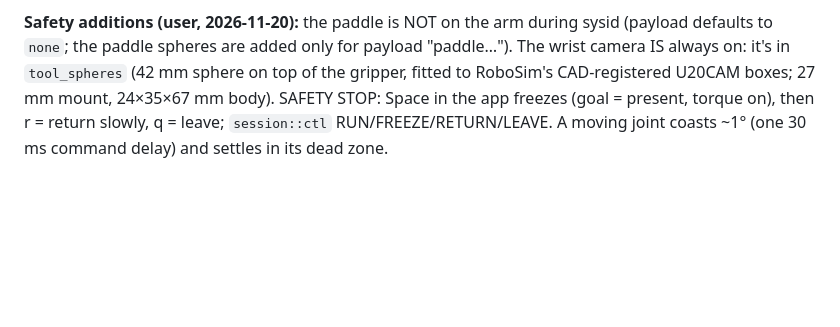
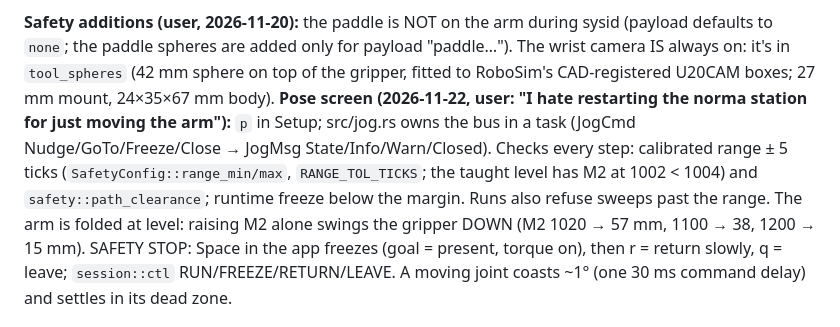
Before and after one commit to robomotic/ElRobotSysId, a Markdown page: CLAUDE.md, the part around the change. Drawn GitHub-style; blank space fills up the shorter version.

```diff
--- a/CLAUDE.md
+++ b/CLAUDE.md
@@ -18,6 +18,11 @@ from the real wrist run (80 ms delay, tau 80 ms); the screenshots predate that (
 **Safety additions (user, 2026-11-20):** the paddle is NOT on the arm during sysid (payload defaults to `none`; the
 paddle spheres are added only for payload "paddle…"). The wrist camera IS always on: it's in `tool_spheres` (42 mm
 sphere on top of the gripper, fitted to RoboSim's CAD-registered U20CAM boxes; 27 mm mount, 24×35×67 mm body).
+**Pose screen (2026-11-22, user: "I hate restarting the norma station for just moving the arm"):** `p` in Setup;
+src/jog.rs owns the bus in a task (JogCmd Nudge/GoTo/Freeze/Close → JogMsg State/Info/Warn/Closed). Checks every step:
+calibrated range ± 5 ticks (`SafetyConfig::range_min/max`, `RANGE_TOL_TICKS`; the taught level has M2 at 1002 < 1004)
+and `safety::path_clearance`; runtime freeze below the margin. Runs also refuse sweeps past the range. The arm is
+folded at level: raising M2 alone swings the gripper DOWN (M2 1020 → 57 mm, 1100 → 38, 1200 → 15 mm).
 SAFETY STOP: Space in the app freezes (goal = present, torque on), then r = return slowly, q = leave; `session::ctl`
 RUN/FREEZE/RETURN/LEAVE. A moving joint coasts ~1° (one 30 ms command delay) and settles in its dead zone.
 
```
Also changed, not shown: README.md (+12 -2 lines), docs/screenshots/tui-pose.png (added), 6 other files.
